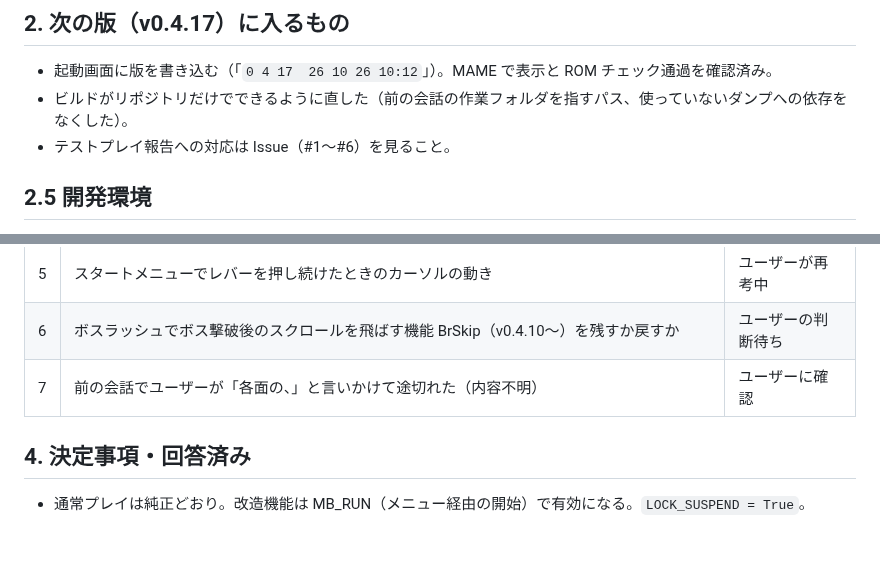
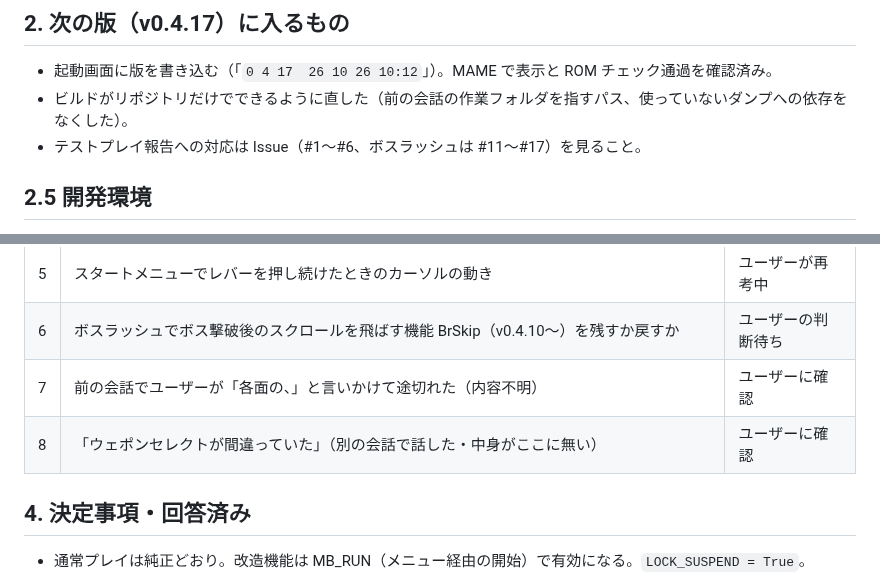
Before and after one commit to alamone/gradius3, a Markdown page: docs/dev/STATUS.md, 2 parts joined by grey strips. Drawn GitHub-style; blank space fills up the shorter version.

Commit message:
STATUS: ボスラッシュの報告 #11〜#17 と保留を追記
Co-Authored-By: Claude Opus 5.5 <noreply@anthropic.com>
Claude-Session: https://claude.ai/code/session_01GNXJBQyJM9Teh9ybNu2iKr

```diff
--- a/docs/dev/STATUS.md
+++ b/docs/dev/STATUS.md
@@ -19,7 +19,7 @@
 
 - 起動画面に版を書き込む（「`0 4 17  26 10 26 10:12`」）。MAME で表示と ROM チェック通過を確認済み。
 - ビルドがリポジトリだけでできるように直した（前の会話の作業フォルダを指すパス、使っていないダンプへの依存をなくした）。
-- テストプレイ報告への対応は Issue（#1〜#6）を見ること。
+- テストプレイ報告への対応は Issue（#1〜#6、ボスラッシュは #11〜#17）を見ること。
 
 ## 2.5 開発環境
 
@@ -39,6 +39,7 @@
 | 5 | スタートメニューでレバーを押し続けたときのカーソルの動き | ユーザーが再考中 |
 | 6 | ボスラッシュでボス撃破後のスクロールを飛ばす機能 BrSkip（v0.4.10〜）を残すか戻すか | ユーザーの判断待ち |
 | 7 | 前の会話でユーザーが「各面の、」と言いかけて途切れた（内容不明） | ユーザーに確認 |
+| 8 | 「ウェポンセレクトが間違っていた」（別の会話で話した・中身がここに無い） | ユーザーに確認 |
 
 ## 4. 決定事項・回答済み
 
```
